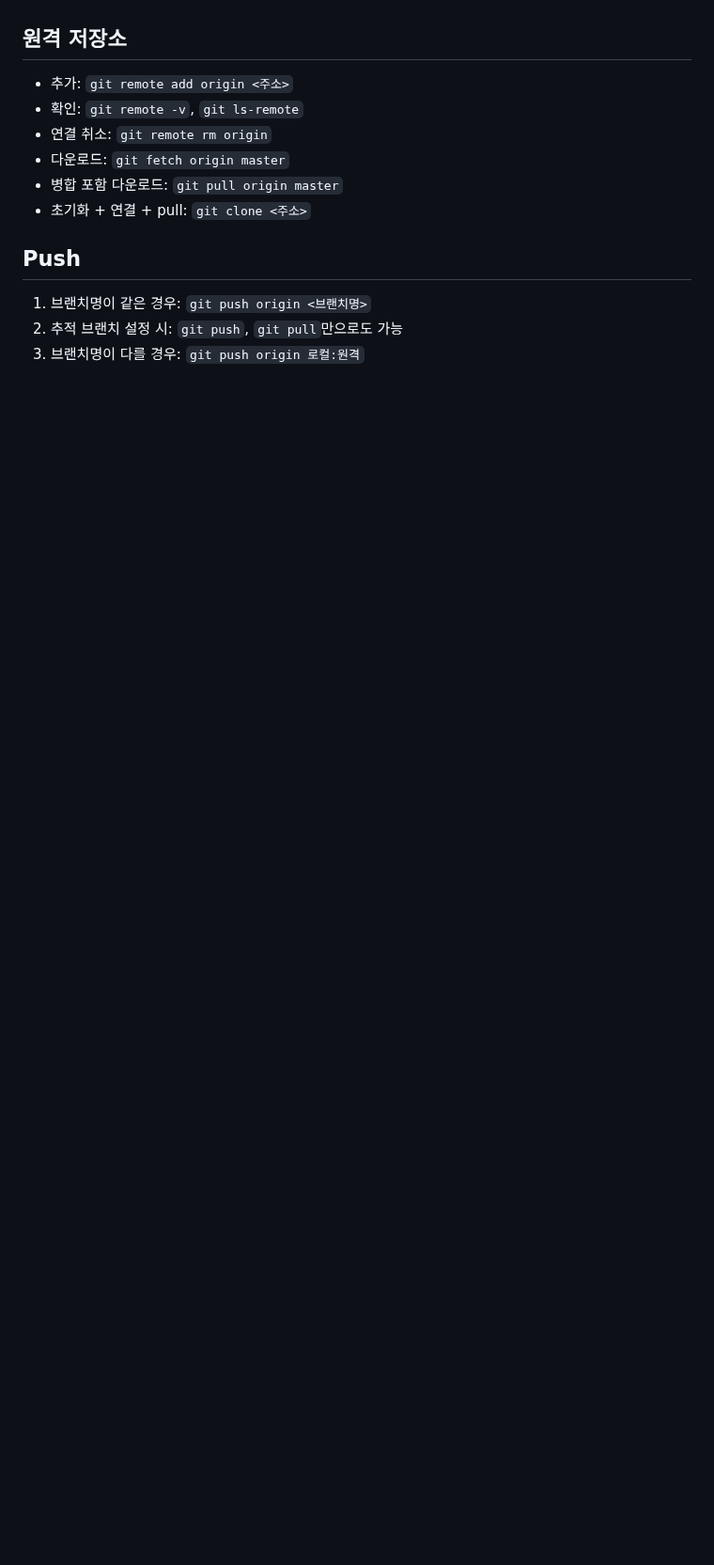
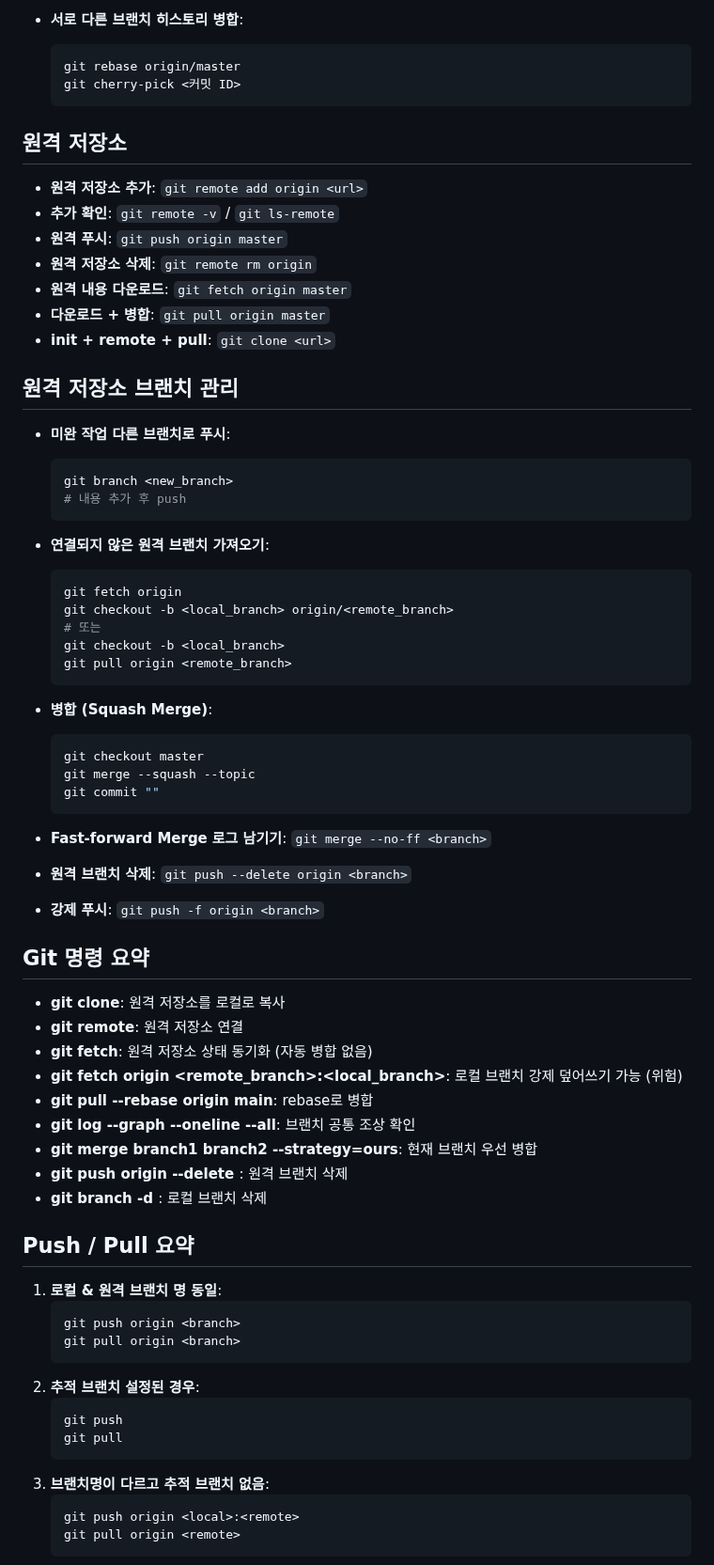
Before and after one commit to hanwoojin123/git_practice, a Markdown page: README.md, the part around one of its changes. Shown at 94% size. Drawn GitHub-style; blank space fills up the shorter version.

````diff
--- a/README.md
+++ b/README.md
@@ -49,15 +81,74 @@
+- **서로 다른 브랜치 히스토리 병합**:
+  ```bash
+  git rebase origin/master
+  git cherry-pick <커밋 ID>
+  ```
 
 ## 원격 저장소
 
-- 추가: `git remote add origin <주소>`
-- 확인: `git remote -v`, `git ls-remote`
-- 연결 취소: `git remote rm origin`
-- 다운로드: `git fetch origin master`
-- 병합 포함 다운로드: `git pull origin master`
-- 초기화 + 연결 + pull: `git clone <주소>`
+- **원격 저장소 추가**: `git remote add origin <url>`
+- **추가 확인**: `git remote -v` / `git ls-remote`
+- **원격 푸시**: `git push origin master`
+- **원격 저장소 삭제**: `git remote rm origin`
+- **원격 내용 다운로드**: `git fetch origin master`
+- **다운로드 + 병합**: `git pull origin master`
+- **init + remote + pull**: `git clone <url>`
 
-## Push
+## 원격 저장소 브랜치 관리
 
-1. 브랜치명이 같은 경우: `git push origin <브랜치명>`
-2. 추적 브랜치 설정 시: `git push`, `git pull`만으로도 가능
-3. 브랜치명이 다를 경우: `git push origin 로컬:원격`
+- **미완 작업 다른 브랜치로 푸시**:
+  ```bash
+  git branch <new_branch>
+  # 내용 추가 후 push
+  ```
+
+- **연결되지 않은 원격 브랜치 가져오기**:
+  ```bash
+  git fetch origin
+  git checkout -b <local_branch> origin/<remote_branch>
+  # 또는
+  git checkout -b <local_branch>
+  git pull origin <remote_branch>
+  ```
+
+- **병합 (Squash Merge)**:
+  ```bash
+  git checkout master
+  git merge --squash --topic
+  git commit ""
+  ```
+
+- **Fast-forward Merge 로그 남기기**: `git merge --no-ff <branch>`
+- **원격 브랜치 삭제**: `git push --delete origin <branch>`
+- **강제 푸시**: `git push -f origin <branch>`
+
+## Git 명령 요약
+
+- **git clone**: 원격 저장소를 로컬로 복사
+- **git remote**: 원격 저장소 연결
+- **git fetch**: 원격 저장소 상태 동기화 (자동 병합 없음)
+- **git fetch origin <remote_branch>:<local_branch>**: 로컬 브랜치 강제 덮어쓰기 가능 (위험)
+- **git pull --rebase origin main**: rebase로 병합
+- **git log --graph --oneline --all**: 브랜치 공통 조상 확인
+- **git merge branch1 branch2 --strategy=ours**: 현재 브랜치 우선 병합
+- **git push origin --delete <branch>**: 원격 브랜치 삭제
+- **git branch -d <branch>**: 로컬 브랜치 삭제
+
+## Push / Pull 요약
+
+1. **로컬 & 원격 브랜치 명 동일**:
+   ```bash
+   git push origin <branch>
+   git pull origin <branch>
+   ```
+2. **추적 브랜치 설정된 경우**:
+   ```bash
+   git push
+   git pull
+   ```
+3. **브랜치명이 다르고 추적 브랜치 없음**:
+   ```bash
+   git push origin <local>:<remote>
+   git pull origin <remote>
+   ```
+
````
Also changed, not shown: other parts of README.md (+122 -70 lines).
